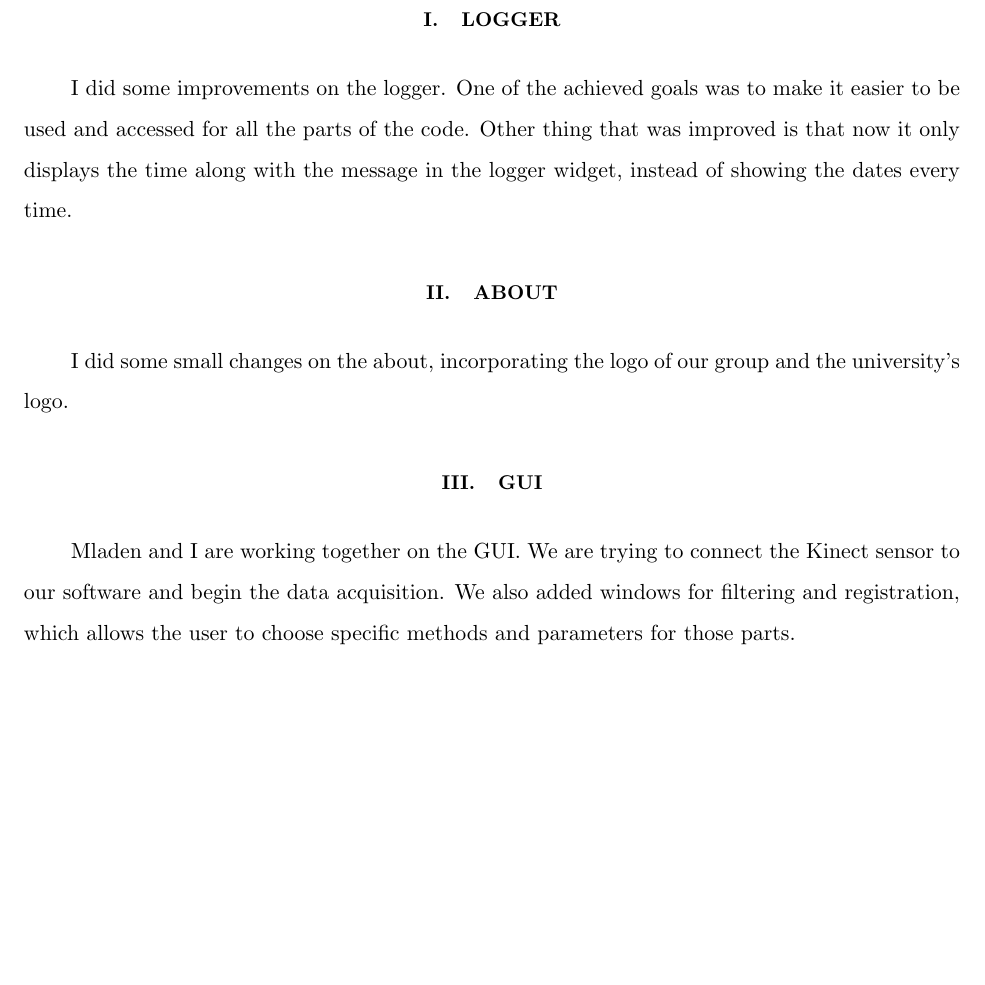
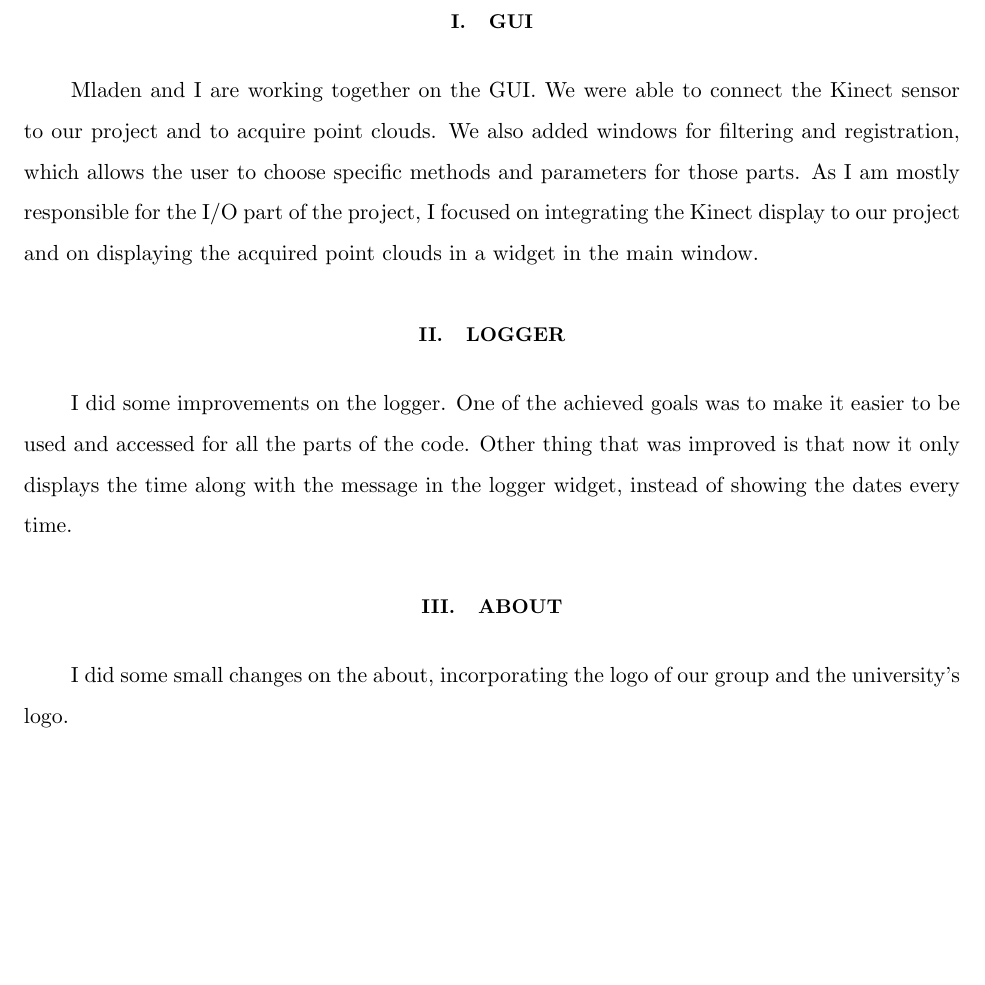
Before and after one commit to AntoineMerlet/3DScan, a LaTeX paper (Reports/Individual reports/Report 7/Sources/Marcio Report.tex): part of page 2 of 2, cut so that both start at the same text, the shorter picture padded with empty space. Compiled offline with pdfLaTeX.

Commit message:
Weekly report and UML file for logger

```diff
--- a/Reports/Individual reports/Report 7/Marcio Report.tex
+++ b/Reports/Individual reports/Report 7/Sources/Marcio Report.tex
@@ -65,12 +65,14 @@ Professor: \professor \\ \vspace{10pt}
 \newpage
 \setlength{\parindent}{5ex}
 
+\section{GUI}
+Mladen and I are working together on the GUI. We were able to connect the Kinect sensor to our project and to acquire point clouds. We also added windows for filtering and registration, which allows the user to choose specific methods and parameters for those parts.
+As I am mostly responsible for the I/O part of the project, I focused on integrating the Kinect display to our project and on displaying the acquired point clouds in a widget in the main window.
+
 \section{Logger}
 I did some improvements on the logger. One of the achieved goals was to make it easier to be used and accessed for all the parts of the code. Other thing that was improved is that now it only displays the time along with the message in the logger widget, instead of showing the dates every time.
 
 \section{About}
 I did some small changes on the about, incorporating the logo of our group and the university's logo.
 
-\section{GUI}
-Mladen and I are working together on the GUI. We are trying to connect the Kinect sensor to our software and begin the data acquisition. We also added windows for filtering and registration, which allows the user to choose specific methods and parameters for those parts.
 \end{document} % DONE WITH DOCUMENT!
```
Also changed, not shown: Reports/Individual reports/Report 7/Marcio Report.pdf (added), 1 other file.
